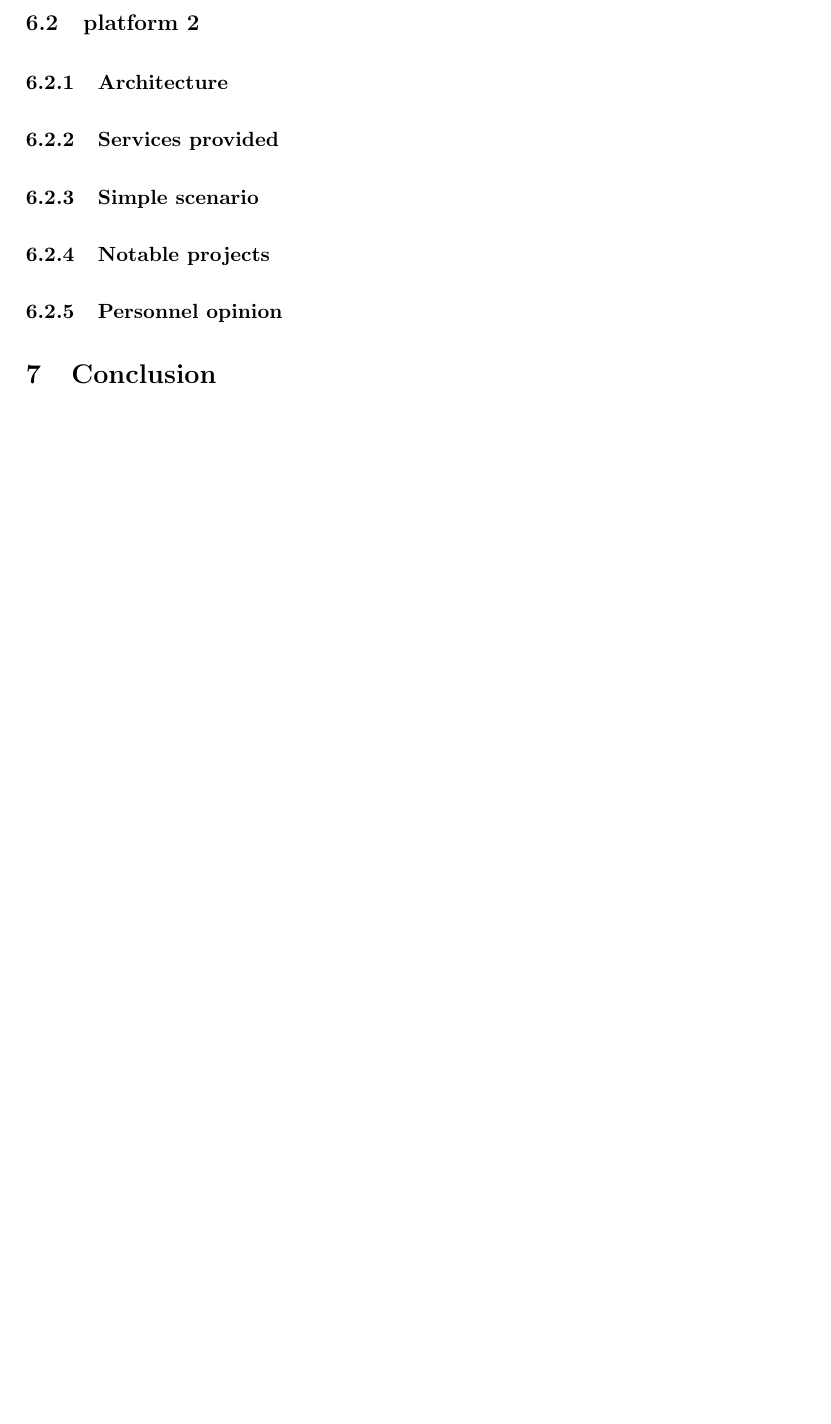
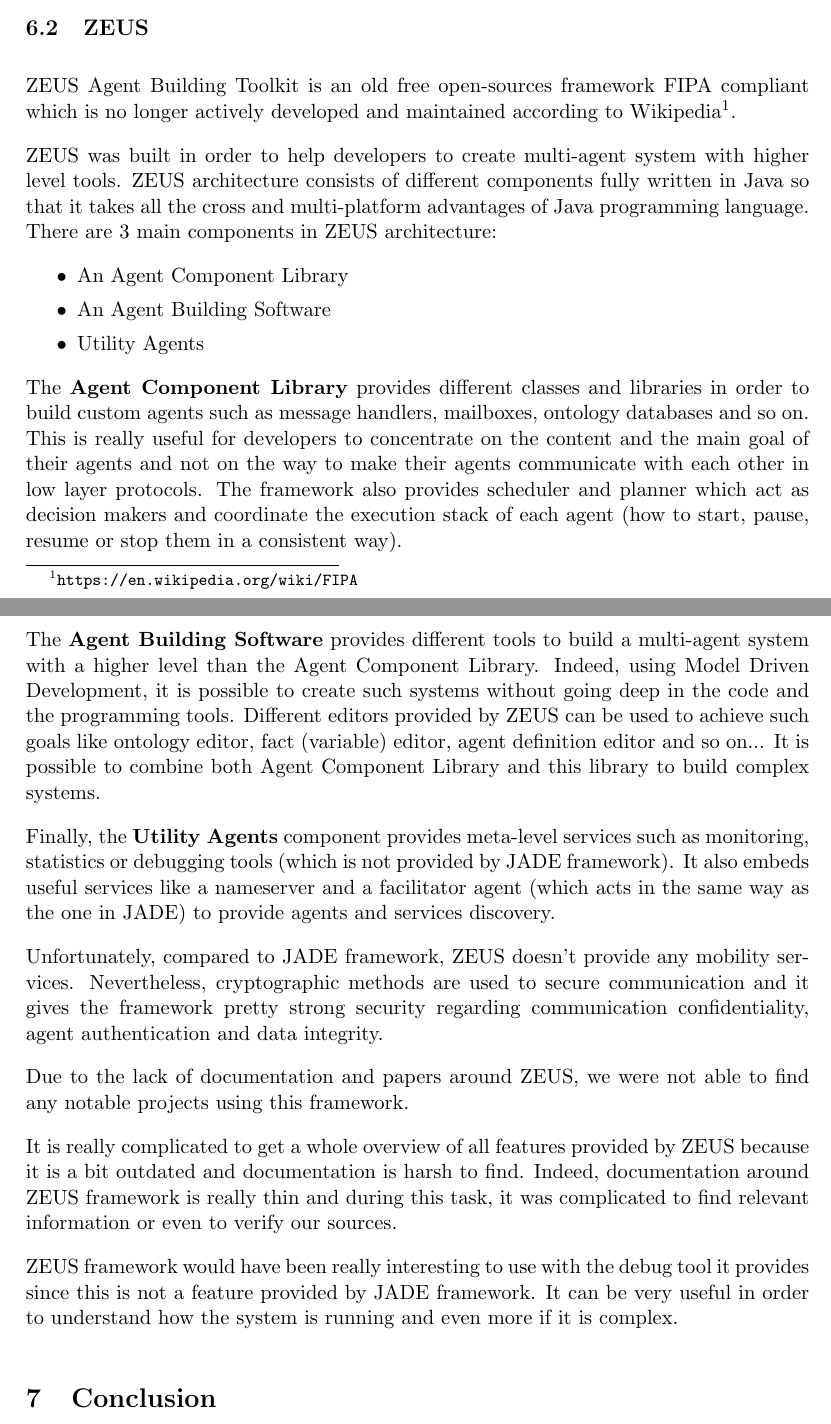
Before and after one commit to Groscheri/virtual-exhibitions, a LaTeX document (report/project.tex): part of page 26 of 26 before the commit and two parts of pages 20 and 21 of 26 after it, the two joined at a grey line, cut at the place of the change, the shorter picture padded with empty space. Compiled offline with pdfLaTeX.

Commit message:
[Project] Task 5: ZEUS comparison
- Add description of ZEUS framework
- Comparison with JADE

```diff
--- a/report/project.tex
+++ b/report/project.tex
@@ -1053,28 +1056,72 @@
   % Yo can take part 3 (simple scenario) as your starting point, and explain the
   % architecture and services the platform provides from a practical point of view
 
-  \clearpage % TODO to remove
+  \subsection{ZEUS}
+  % refs:
+  % - http://www.upv.es/sma/plataformas/zeus/Zeus-lessonone.pdf
+  % - http://www.upv.es/sma/plataformas/zeus/Zeus-Runtime-Guide.pdf
+  % - http://link.springer.com/article/10.1023%2FA%3A1009673714049#page-1
+  % - http://fipa.org/resources/methodologies.html#zeus
+  % - http://e-archivo.uc3m.es/bitstream/handle/10016/6158/performance_aler_SMC_2002.pdf?sequence=1
+  % - ARCHITECTURE: http://www.upv.es/sma/plataformas/zeus/Zeus-TechManual.pdf
 
-  \subsection{platform 2} % TODO to choose
+  ZEUS Agent Building Toolkit is an old free open-sources framework FIPA compliant which
+  is no longer actively developed and maintained according to Wikipedia\footnote{\url{https://en.wikipedia.org/wiki/FIPA}}.
 
-  \subsubsection{Architecture}
-  % TODO Architecture of platform
+  % Architecture of platform
+  % Services provided by platform
+  ZEUS was built in order to help developers to create multi-agent system with higher level
+  tools. ZEUS architecture consists of different components fully written in Java so that it
+  takes all the cross and multi-platform advantages of Java programming language. There are
+  3 main components in ZEUS architecture:
+  \begin{itemize}
+   \itemsep0pt
+   \item An Agent Component Library
+   \item An Agent Building Software
+   \item Utility Agents
+  \end{itemize}
 
-  \subsubsection{Services provided}
-  % TODO Services provided by platform
+  The \textbf{Agent Component Library} provides different classes and libraries in order to build custom
+  agents such as message handlers, mailboxes, ontology databases and so on. This is really useful for
+  developers to concentrate on the content and the main goal of their agents and not on the way to make
+  their agents communicate with each other in low layer protocols. The framework also provides scheduler
+  and planner which act as decision makers and coordinate the execution stack of each agent (how to start,
+  pause, resume or stop them in a consistent way).
 
-  \subsubsection{Simple scenario}
+  The \textbf{Agent Building Software} provides different tools to build a multi-agent system with a higher
+  level than the Agent Component Library. Indeed, using Model Driven Development, it is possible to create
+  such systems without going deep in the code and the programming tools. Different editors provided by ZEUS
+  can be used to achieve such goals like ontology editor, fact (variable) editor, agent definition editor and
+  so on... It is possible to combine both Agent Component Library and this library to build complex systems.
+
+  Finally, the \textbf{Utility Agents} component provides meta-level services such as monitoring, statistics or
+  debugging tools (which is not provided by JADE framework). It also embeds useful services like a nameserver
+  and a facilitator agent (which acts in the same way as the one in JADE) to provide agents and services
+  discovery.
+
+  Unfortunately, compared to JADE framework, ZEUS doesn't provide any mobility services. Nevertheless,
+  cryptographic methods are used to secure communication and it gives the framework pretty strong
+  security regarding communication confidentiality, agent authentication and data integrity.
+
   % TODO Comparison of implementation of a simple scenario same as Question 2 (??)
   % (i.e. service implementation, service registration and service discovery)
 
-  \subsubsection{Notable projects}
-  % TODO List some notable projects which use that platform
+  % List some notable projects which use that platform
+  Due to the lack of documentation and papers around ZEUS, we were not able to find any notable projects
+  using this framework.
 
-  \subsubsection{Personnel opinion}
+
   % TODO Your personnel opinion/judgment about the platform as compared to JADE
-  % Yo can take part 3 (simple scenario) as your starting point, and explain the
+  % You can take part 3 (simple scenario) as your starting point, and explain the
   % architecture and services the platform provides from a practical point of view
+  It is really complicated to get a whole overview of all features provided by ZEUS
+  because it is a bit outdated and documentation is harsh to find. Indeed, documentation
+  around ZEUS framework is really thin and during this task, it was complicated to
+  find relevant information or even to verify our sources.
 
+  ZEUS framework would have been really interesting to use with the debug tool it provides
+  since this is not a feature provided by JADE framework. It can be very useful in order to
+  understand how the system is running and even more if it is complex.
 
   %%%%%%
 
```
Also changed, not shown: report/project.tex (7 more changed lines).
